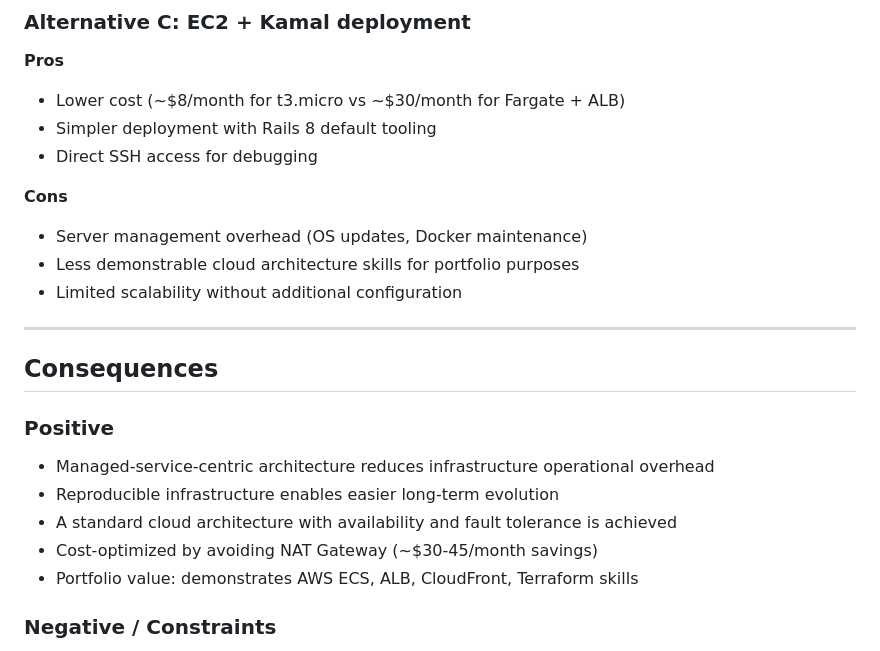
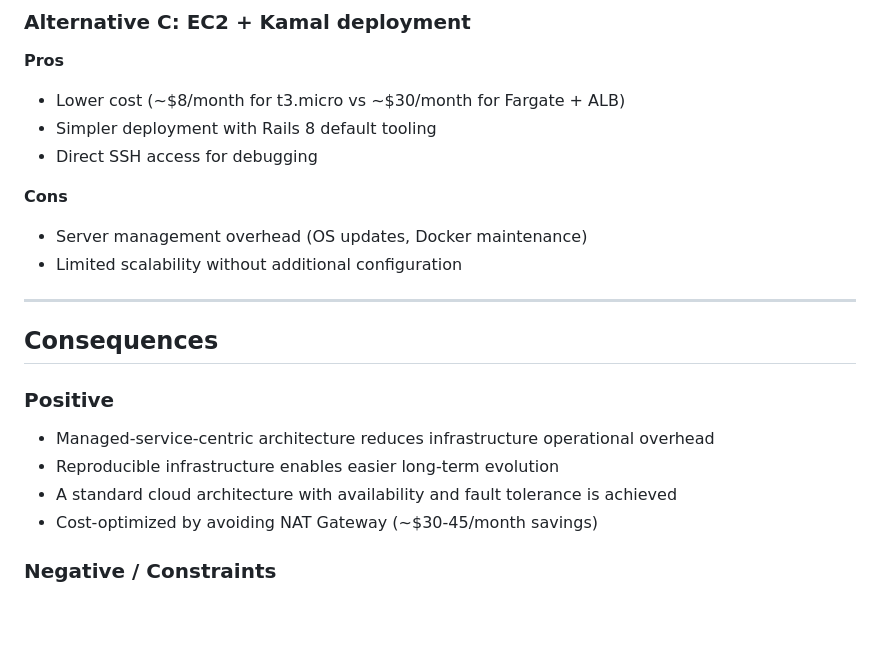
Before and after one commit to nyshk97/shuriken-note, a Markdown page: docs/adr/0006-infrastructure-deployment.md, the part around the change. Drawn GitHub-style; blank space fills up the shorter version.

```diff
--- a/docs/adr/0006-infrastructure-deployment.md
+++ b/docs/adr/0006-infrastructure-deployment.md
@@ -160,7 +160,6 @@ The following infrastructure configuration is adopted.
 **Cons**
 
 - Server management overhead (OS updates, Docker maintenance)
-- Less demonstrable cloud architecture skills for portfolio purposes
 - Limited scalability without additional configuration
 
 ---
@@ -173,7 +172,6 @@ The following infrastructure configuration is adopted.
 - Reproducible infrastructure enables easier long-term evolution
 - A standard cloud architecture with availability and fault tolerance is achieved
 - Cost-optimized by avoiding NAT Gateway (~$30-45/month savings)
-- Portfolio value: demonstrates AWS ECS, ALB, CloudFront, Terraform skills
 
 ### Negative / Constraints
 
```
Also changed, not shown: docs/adr/0013-vps-migration-hybrid-deployment.md (added, +201 -0 lines).
